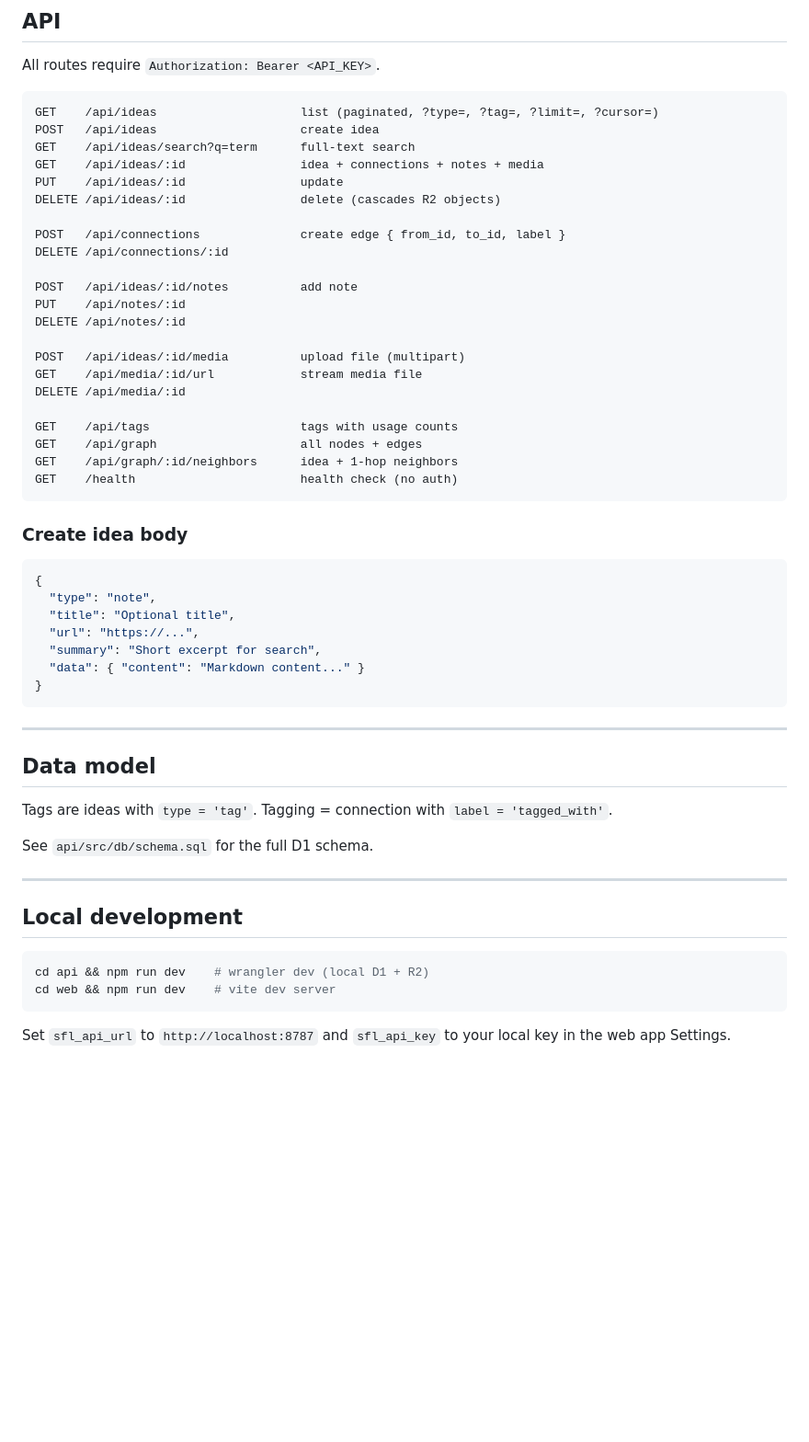
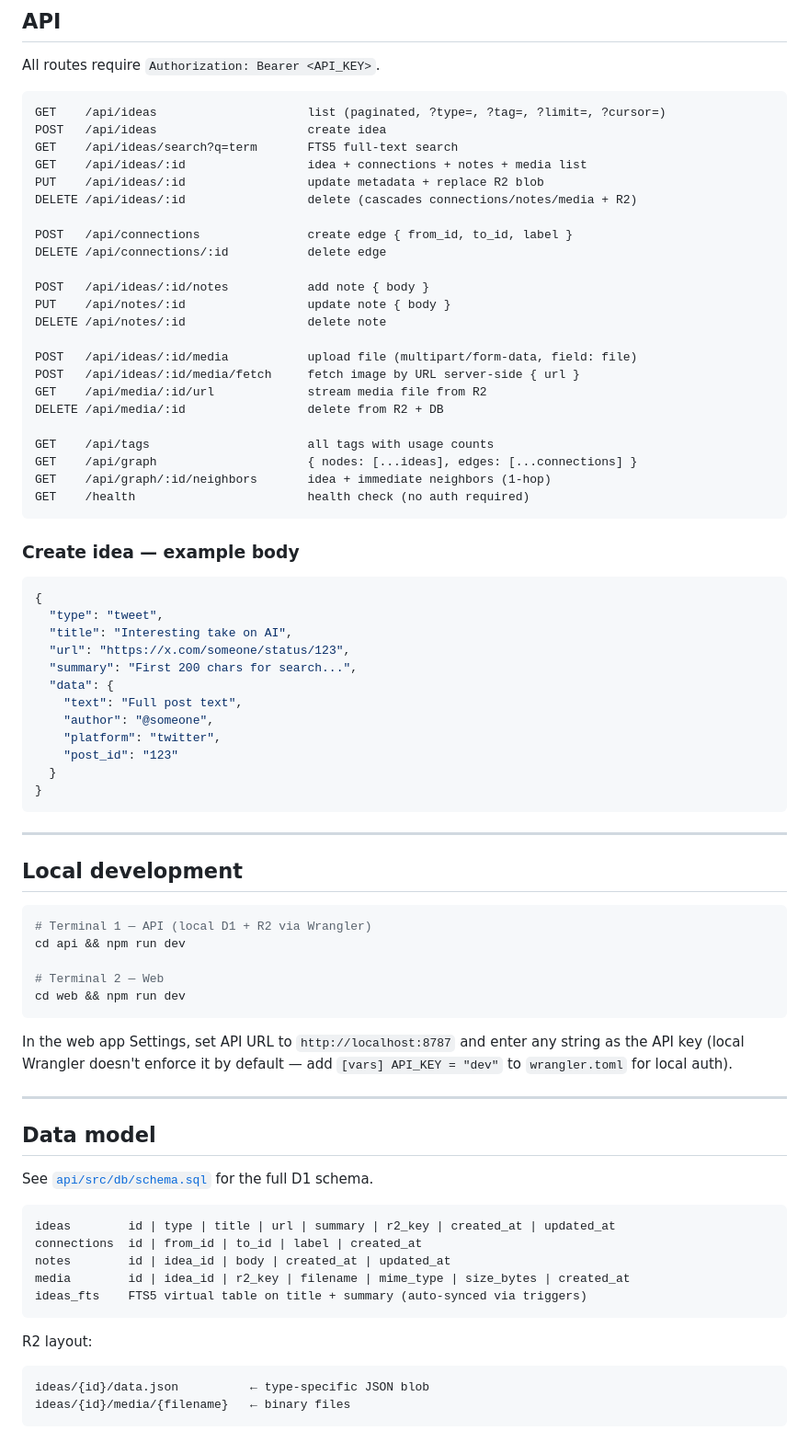
Before and after one commit to phareim/sfl, a Markdown page: README.md, the part around one of its changes. Shown at 92% size. Rendered like a GitHub page; blank space fills up the shorter version.

````diff
--- a/README.md
+++ b/README.md
@@ -90,57 +144,78 @@ done
 All routes require `Authorization: Bearer <API_KEY>`.
 
 ```
-GET    /api/ideas                    list (paginated, ?type=, ?tag=, ?limit=, ?cursor=)
-POST   /api/ideas                    create idea
-GET    /api/ideas/search?q=term      full-text search
-GET    /api/ideas/:id                idea + connections + notes + media
-PUT    /api/ideas/:id                update
-DELETE /api/ideas/:id                delete (cascades R2 objects)
+GET    /api/ideas                     list (paginated, ?type=, ?tag=, ?limit=, ?cursor=)
+POST   /api/ideas                     create idea
+GET    /api/ideas/search?q=term       FTS5 full-text search
+GET    /api/ideas/:id                 idea + connections + notes + media list
+PUT    /api/ideas/:id                 update metadata + replace R2 blob
+DELETE /api/ideas/:id                 delete (cascades connections/notes/media + R2)
 
-POST   /api/connections              create edge { from_id, to_id, label }
-DELETE /api/connections/:id
+POST   /api/connections               create edge { from_id, to_id, label }
+DELETE /api/connections/:id           delete edge
 
-POST   /api/ideas/:id/notes          add note
-PUT    /api/notes/:id
-DELETE /api/notes/:id
+POST   /api/ideas/:id/notes           add note { body }
+PUT    /api/notes/:id                 update note { body }
+DELETE /api/notes/:id                 delete note
 
-POST   /api/ideas/:id/media          upload file (multipart)
-GET    /api/media/:id/url            stream media file
-DELETE /api/media/:id
+POST   /api/ideas/:id/media           upload file (multipart/form-data, field: file)
+POST   /api/ideas/:id/media/fetch     fetch image by URL server-side { url }
+GET    /api/media/:id/url             stream media file from R2
+DELETE /api/media/:id                 delete from R2 + DB
 
-GET    /api/tags                     tags with usage counts
-GET    /api/graph                    all nodes + edges
-GET    /api/graph/:id/neighbors      idea + 1-hop neighbors
-GET    /health                       health check (no auth)
+GET    /api/tags                      all tags with usage counts
+GET    /api/graph                     { nodes: [...ideas], edges: [...connections] }
+GET    /api/graph/:id/neighbors       idea + immediate neighbors (1-hop)
+GET    /health                        health check (no auth required)
 ```
 
-### Create idea body
+### Create idea — example body
 
 ```json
 {
-  "type": "note",
-  "title": "Optional title",
-  "url": "https://...",
-  "summary": "Short excerpt for search",
-  "data": { "content": "Markdown content..." }
+  "type": "tweet",
+  "title": "Interesting take on AI",
+  "url": "https://x.com/someone/status/123",
+  "summary": "First 200 chars for search...",
+  "data": {
+    "text": "Full post text",
+    "author": "@someone",
+    "platform": "twitter",
+    "post_id": "123"
+  }
 }
 ```
-
----
-
-## Data model
-
-Tags are ideas with `type = 'tag'`. Tagging = connection with `label = 'tagged_with'`.
-
-See `api/src/db/schema.sql` for the full D1 schema.
 
 ---
 
 ## Local development
 
 ```bash
-cd api && npm run dev    # wrangler dev (local D1 + R2)
-cd web && npm run dev    # vite dev server
+# Terminal 1 — API (local D1 + R2 via Wrangler)
+cd api && npm run dev
+
+# Terminal 2 — Web
+cd web && npm run dev
 ```
 
-Set `sfl_api_url` to `http://localhost:8787` and `sfl_api_key` to your local key in the web app Settings.
+In the web app Settings, set API URL to `http://localhost:8787` and enter any string as the API key (local Wrangler doesn't enforce it by default — add `[vars] API_KEY = "dev"` to `wrangler.toml` for local auth).
+
+---
+
+## Data model
+
+See [`api/src/db/schema.sql`](api/src/db/schema.sql) for the full D1 schema.
+
+```
+ideas        id | type | title | url | summary | r2_key | created_at | updated_at
+connections  id | from_id | to_id | label | created_at
+notes        id | idea_id | body | created_at | updated_at
+media        id | idea_id | r2_key | filename | mime_type | size_bytes | created_at
+ideas_fts    FTS5 virtual table on title + summary (auto-synced via triggers)
+```
+
+R2 layout:
+```
+ideas/{id}/data.json          ← type-specific JSON blob
+ideas/{id}/media/{filename}   ← binary files
+```
````
Also changed, not shown: other parts of README.md (+89 -35 lines).
